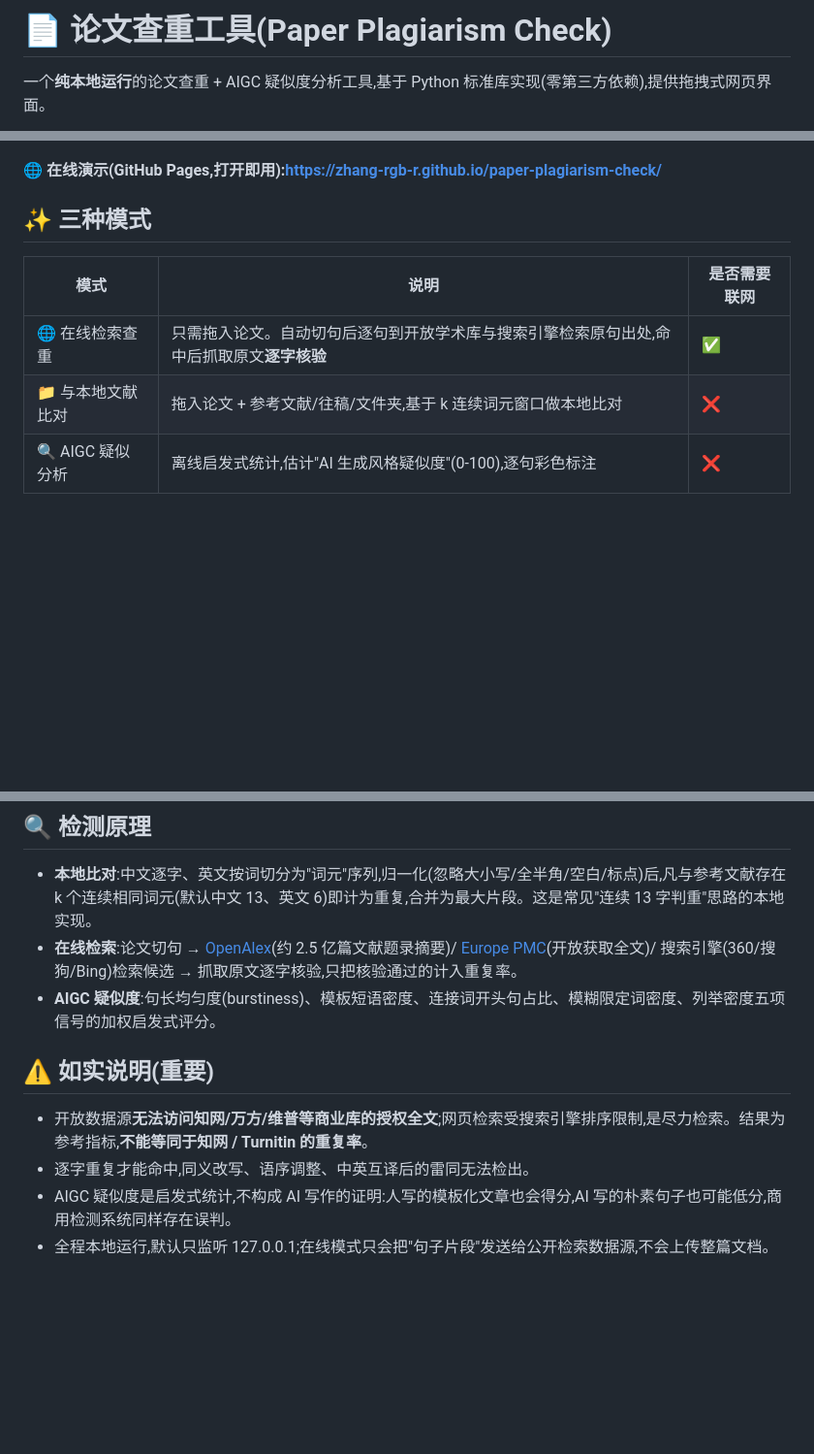
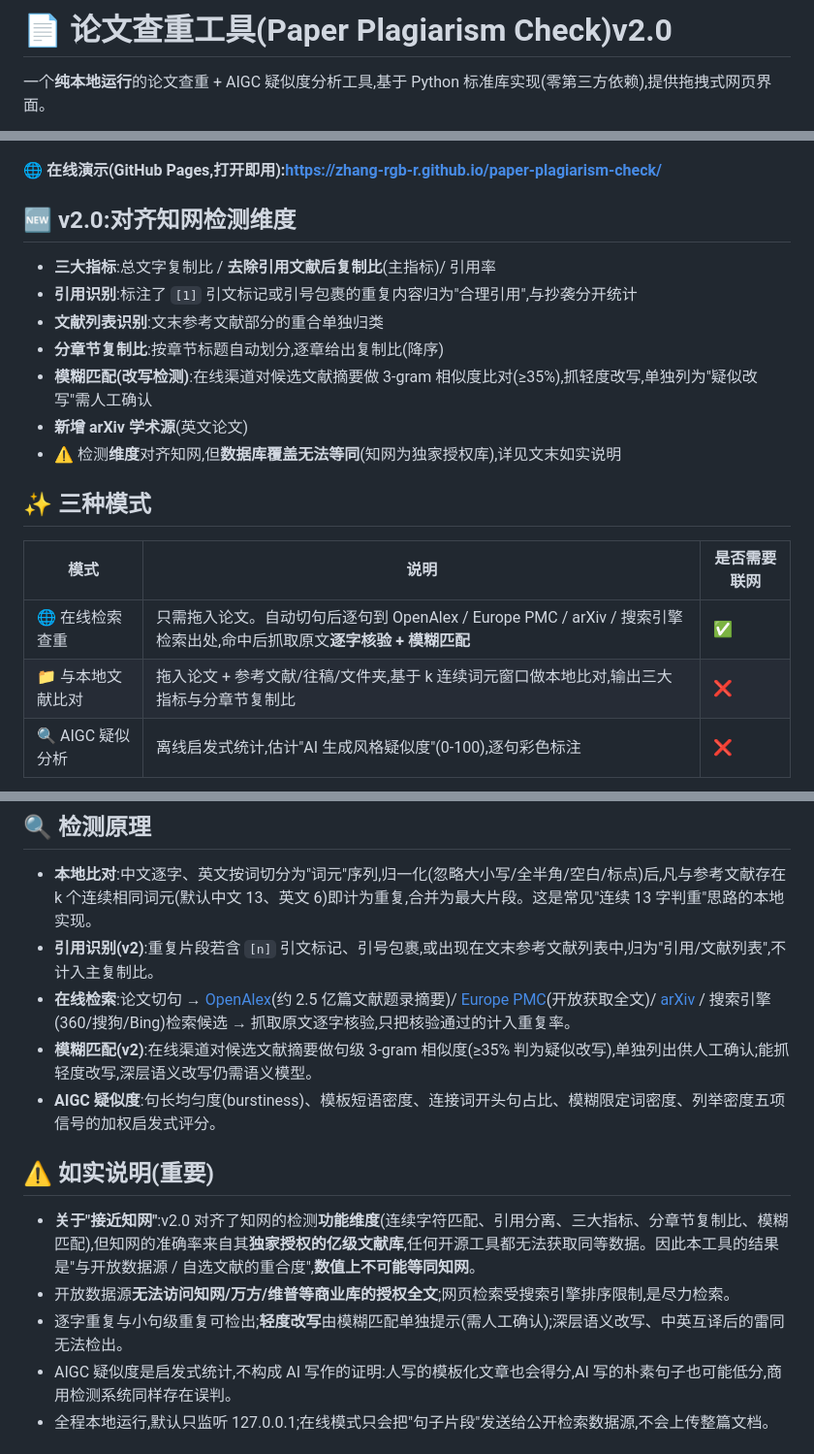
Before and after one commit to Zhang-rgb-r/paper-plagiarism-check, a Markdown page: README.md, 3 parts joined by grey strips. Shown at 97% size. Rendered like a GitHub page; blank space fills up the shorter version.

```diff
--- a/README.md
+++ b/README.md
@@ -1,4 +1,4 @@
-# 📄 论文查重工具(Paper Plagiarism Check)
+# 📄 论文查重工具(Paper Plagiarism Check)v2.0
 
 一个**纯本地运行**的论文查重 + AIGC 疑似度分析工具,基于 Python 标准库实现(零第三方依赖),提供拖拽式网页界面。
 
@@ -6,12 +6,22 @@
 
 **🌐 在线演示(GitHub Pages,打开即用):[https://zhang-rgb-r.github.io/paper-plagiarism-check/](https://zhang-rgb-r.github.io/paper-plagiarism-check/)**
 
+## 🆕 v2.0:对齐知网检测维度
+
+- **三大指标**:总文字复制比 / **去除引用文献后复制比**(主指标)/ 引用率
+- **引用识别**:标注了 `[1]` 引文标记或引号包裹的重复内容归为"合理引用",与抄袭分开统计
+- **文献列表识别**:文末参考文献部分的重合单独归类
+- **分章节复制比**:按章节标题自动划分,逐章给出复制比(降序)
+- **模糊匹配(改写检测)**:在线渠道对候选文献摘要做 3-gram 相似度比对(≥35%),抓轻度改写,单独列为"疑似改写"需人工确认
+- **新增 arXiv 学术源**(英文论文)
+- ⚠️ 检测**维度**对齐知网,但**数据库覆盖无法等同**(知网为独家授权库),详见文末如实说明
+
 ## ✨ 三种模式
 
 | 模式 | 说明 | 是否需要联网 |
 |---|---|---|
-| 🌐 在线检索查重 | 只需拖入论文。自动切句后逐句到开放学术库与搜索引擎检索原句出处,命中后抓取原文**逐字核验** | ✅ |
-| 📁 与本地文献比对 | 拖入论文 + 参考文献/往稿/文件夹,基于 k 连续词元窗口做本地比对 | ❌ |
+| 🌐 在线检索查重 | 只需拖入论文。自动切句后逐句到 OpenAlex / Europe PMC / arXiv / 搜索引擎检索出处,命中后抓取原文**逐字核验 + 模糊匹配** | ✅ |
+| 📁 与本地文献比对 | 拖入论文 + 参考文献/往稿/文件夹,基于 k 连续词元窗口做本地比对,输出三大指标与分章节复制比 | ❌ |
 | 🔍 AIGC 疑似分析 | 离线启发式统计,估计"AI 生成风格疑似度"(0-100),逐句彩色标注 | ❌ |
 
 ![在线检索](docs/screenshot-online.png)
@@ -53,13 +63,16 @@ python scripts/check_plagiarism.py --paper 论文.docx --refs 文献目录/ 旧
 ## 🔍 检测原理
 
 - **本地比对**:中文逐字、英文按词切分为"词元"序列,归一化(忽略大小写/全半角/空白/标点)后,凡与参考文献存在 k 个连续相同词元(默认中文 13、英文 6)即计为重复,合并为最大片段。这是常见"连续 13 字判重"思路的本地实现。
-- **在线检索**:论文切句 → [OpenAlex](https://openalex.org)(约 2.5 亿篇文献题录摘要)/ [Europe PMC](https://europepmc.org)(开放获取全文)/ 搜索引擎(360/搜狗/Bing)检索候选 → 抓取原文逐字核验,只把核验通过的计入重复率。
+- **引用识别(v2)**:重复片段若含 `[n]` 引文标记、引号包裹,或出现在文末参考文献列表中,归为"引用/文献列表",不计入主复制比。
+- **在线检索**:论文切句 → [OpenAlex](https://openalex.org)(约 2.5 亿篇文献题录摘要)/ [Europe PMC](https://europepmc.org)(开放获取全文)/ [arXiv](https://arxiv.org) / 搜索引擎(360/搜狗/Bing)检索候选 → 抓取原文逐字核验,只把核验通过的计入重复率。
+- **模糊匹配(v2)**:在线渠道对候选文献摘要做句级 3-gram 相似度(≥35% 判为疑似改写),单独列出供人工确认;能抓轻度改写,深层语义改写仍需语义模型。
 - **AIGC 疑似度**:句长均匀度(burstiness)、模板短语密度、连接词开头句占比、模糊限定词密度、列举密度五项信号的加权启发式评分。
 
 ## ⚠️ 如实说明(重要)
 
-- 开放数据源**无法访问知网/万方/维普等商业库的授权全文**;网页检索受搜索引擎排序限制,是尽力检索。结果为参考指标,**不能等同于知网 / Turnitin 的重复率**。
-- 逐字重复才能命中,同义改写、语序调整、中英互译后的雷同无法检出。
+- **关于"接近知网"**:v2.0 对齐了知网的检测**功能维度**(连续字符匹配、引用分离、三大指标、分章节复制比、模糊匹配),但知网的准确率来自其**独家授权的亿级文献库**,任何开源工具都无法获取同等数据。因此本工具的结果是"与开放数据源 / 自选文献的重合度",**数值上不可能等同知网**。
+- 开放数据源**无法访问知网/万方/维普等商业库的授权全文**;网页检索受搜索引擎排序限制,是尽力检索。
+- 逐字重复与小句级重复可检出;**轻度改写**由模糊匹配单独提示(需人工确认);深层语义改写、中英互译后的雷同无法检出。
 - AIGC 疑似度是启发式统计,不构成 AI 写作的证明:人写的模板化文章也会得分,AI 写的朴素句子也可能低分,商用检测系统同样存在误判。
 - 全程本地运行,默认只监听 127.0.0.1;在线模式只会把"句子片段"发送给公开检索数据源,不会上传整篇文档。
 
```
